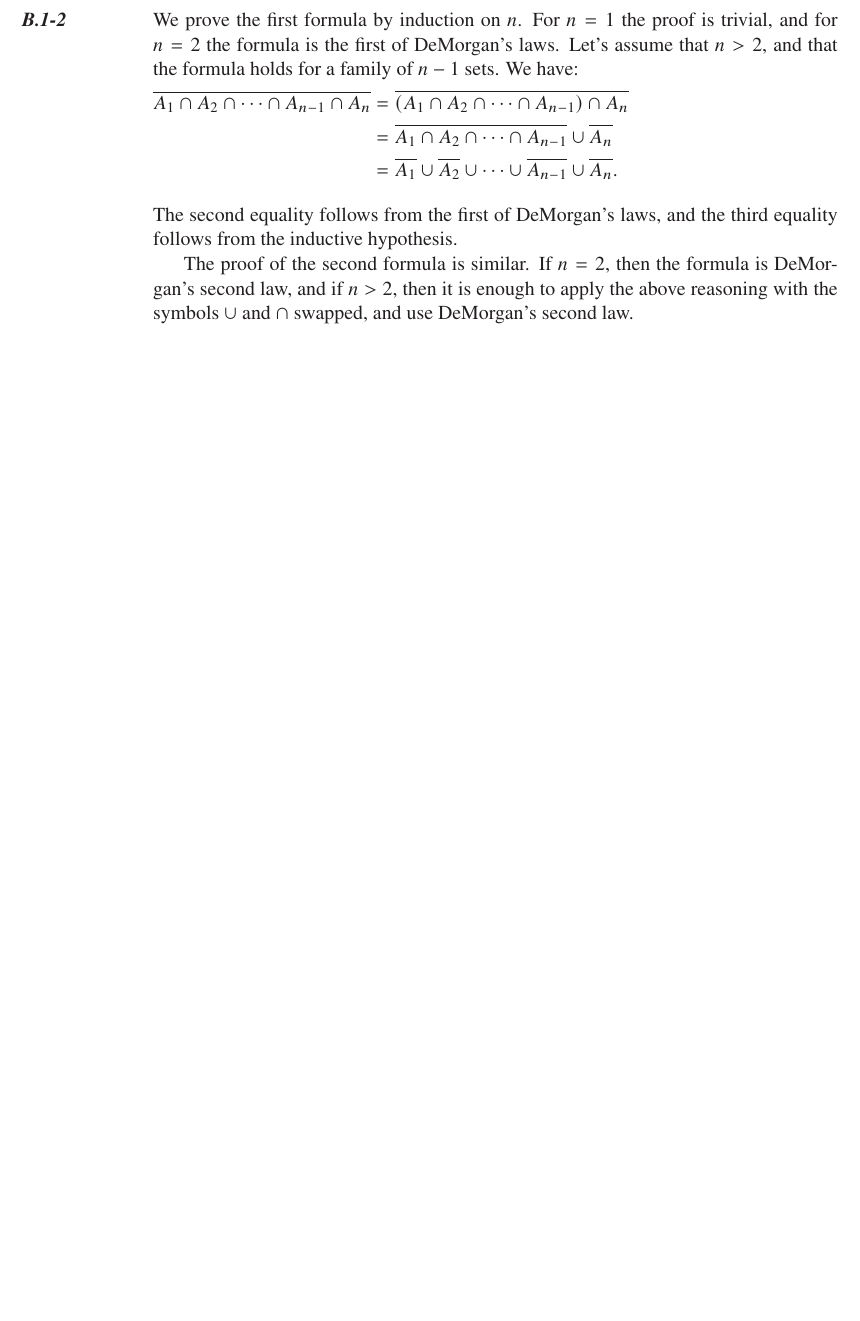
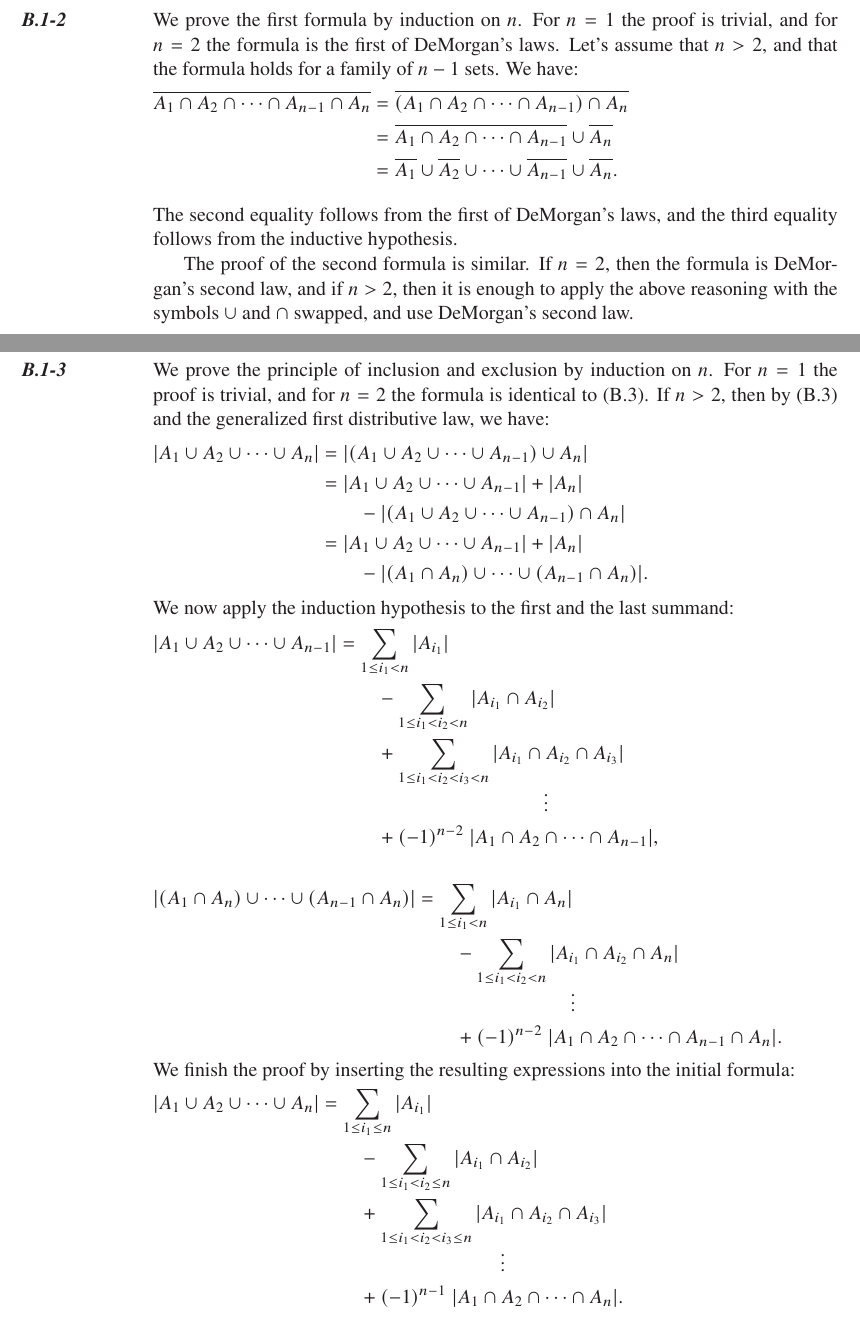
Before and after one commit to wojtask/clrs4e-solutions, a LaTeX thesis (clrs4e-solutions.tex, which reads appendixb/sections/1/3.tex): part of page 14 of 15 before the commit and two parts of pages 14 and 15 of 16 after it, the two joined at a grey line, cut so that both start at the same text, the shorter picture padded with empty space. Compiled offline with pdfLaTeX; a missing font is replaced by an installed copy or a similar font.

Commit message:
#1441 migrate B.1-3

```diff
--- /dev/null
+++ b/appendixb/sections/1/3.tex
@@ -0,0 +1,35 @@
+\exercise
+We prove the principle of inclusion and exclusion by induction on $n$.
+For $n=1$ the proof is trivial, and for $n=2$ the formula is identical to (B.3).
+If $n>2$, then by (B.3) and the generalized first distributive law, we have:
+\begin{align*}
+    |A_1\cup A_2\cup\dots\cup A_n| &= |(A_1\cup A_2\cup\dots\cup A_{n-1})\cup A_n| \\
+    &= |A_1\cup A_2\cup\dots\cup A_{n-1}|+|A_n| \\
+    &\qquad {}-|(A_1\cup A_2\cup\dots\cup A_{n-1})\cap A_n| \\
+    &= |A_1\cup A_2\cup\dots\cup A_{n-1}|+|A_n| \\
+    &\qquad {}-|(A_1\cap A_n)\cup\dots\cup(A_{n-1}\cap A_n)|.
+\end{align*}
+We now apply the induction hypothesis to the first and the last summand:
+\begin{gather*}
+    \begin{align*}
+        |A_1\cup A_2\cup\dots\cup A_{n-1}| &= \sum_{1\le i_1<n}|A_{i_1}| \\
+        &\qquad {}-\sum_{1\le i_1<i_2<n}|A_{i_1}\cap A_{i_2}| \\
+        &\qquad {}+\sum_{1\le i_1<i_2<i_3<n}|A_{i_1}\cap A_{i_2}\cap A_{i_3}| \\[-2mm]
+        &\hspace{4cm}\vdots \\
+        &\qquad {}+(-1)^{n-2}\;|A_1\cap A_2\cap\dots\cap A_{n-1}|,
+    \end{align*}\\[5mm]
+    \begin{align*}
+        |(A_1\cap A_n)\cup\dots\cup(A_{n-1}\cap A_n)| &= \sum_{1\le i_1<n}|A_{i_1}\cap A_n| \\
+        &\qquad {}-\sum_{1\le i_1<i_2<n}|A_{i_1}\cap A_{i_2}\cap A_n| \\[-2mm]
+        &\hspace{3cm}\vdots \\
+        &\qquad {}+(-1)^{n-2}\;|A_1\cap A_2\cap\dots\cap A_{n-1}\cap A_n|.
+    \end{align*}
+\end{gather*}
+We finish the proof by inserting the resulting expressions into the initial formula:
+\begin{align*}
+    |A_1\cup A_2\cup\dots\cup A_n| &= \sum_{1\le i_1\le n}|A_{i_1}| \\
+    &\qquad {}-\sum_{1\le i_1<i_2\le n}|A_{i_1}\cap A_{i_2}| \\
+    &\qquad {}+\sum_{1\le i_1<i_2<i_3\le n}|A_{i_1}\cap A_{i_2}\cap A_{i_3}| \\[-2mm]
+    &\hspace{3.5cm}\vdots \\
+    &\qquad {}+(-1)^{n-1}\;|A_1\cap A_2\cap\dots\cap A_n|.
+\end{align*}
```
Also changed, not shown: appendixb/sections/1/main.tex (+1 -0 lines).
